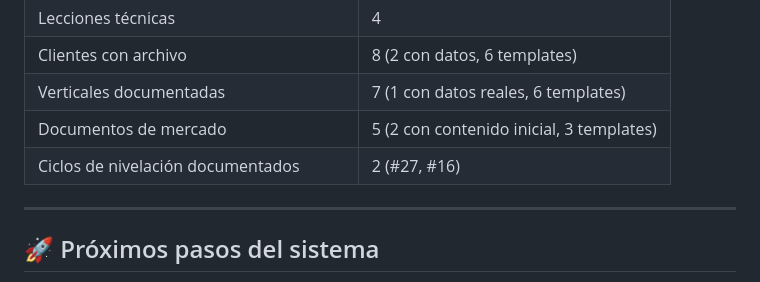
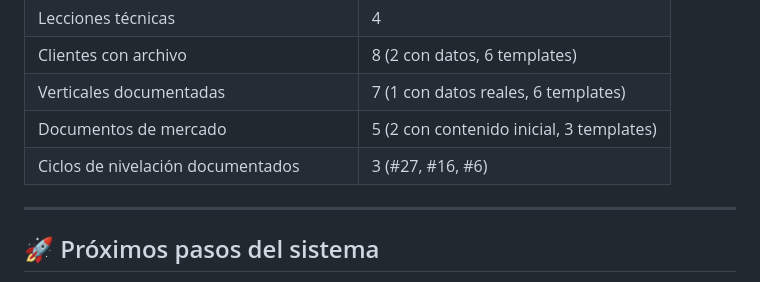
Before and after one commit to AddendoGrowthPartner/addendo-website, a Markdown page: .claude/memoria/INDICE.md, the part around the change. Rendered like a GitHub page.

Commit message:
feat(memoria): documentación ciclo #6 agente-spy-ads — 12º PERFECTO PURO VERIFICABLE
Cierre canónico del ciclo de nivelación de skill #6 agente-spy-ads completado el 29 abril 2026.

Caso destacado del ciclo:
- 1er PPV con score honesto 104/110 (no 109/110 patrón canónico ED2)
- Decisión D-#6.5 firmada: disciplina cultural sobre uniformidad
- 1ª aplicación preventiva de Sistema de Memoria Capa 1 en arqueológico
- Auto-confesión proactiva de instancia constructora (108 frontmatter vs 104 cuerpo)

Hashes:
- Reconstrucción Paso 3: 0cfaf73
- Addendum quirúrgico: c18792e
- Backfill hash propio: 9fc5ae2
- MD5 final 3 capas: 542839a66fe4101da4e188938683eb6f

6 Decisiones CEO firmadas (D-#6.1 a D-#6.6).
6 hallazgos TbV externo cerrados (H1-H6).
2 caveats abiertos declarados (BL-#6.1, BL-#6.2).

Lecciones empíricas confirmadas:
- P11.1 confirmada 12ª vez consecutiva (divergencia auto-eval vs audit -3 dentro de rango)
- P11.2 confirmada 3ª vez consecutiva (#27 → #16 → #6) — patrón empírico estable
- P11.4 + PR1 honradas 8ª vez consecutiva (continuidad audit→fix sin /clear)

Lecciones candidatas a promover en próxima revisión semanal:
- PR.X auto-confesión proactiva instancia constructora
- PR.X aplicación preventiva Sistema de Memoria
- ED.X score honesto fuera de patrón canónico (honestidad > uniformidad)

Estado sistema: 12/53 PPV (22.6%). Próximo: #17 diseño-imagen.

```diff
--- a/.claude/memoria/INDICE.md
+++ b/.claude/memoria/INDICE.md
@@ -131,7 +131,7 @@ Cada cambio en este repo = commit con mensaje descriptivo. Trazabilidad completa
 | Clientes con archivo | 8 (2 con datos, 6 templates) |
 | Verticales documentadas | 7 (1 con datos reales, 6 templates) |
 | Documentos de mercado | 5 (2 con contenido inicial, 3 templates) |
-| Ciclos de nivelación documentados | 2 (#27, #16) |
+| Ciclos de nivelación documentados | 3 (#27, #16, #6) |
 
 ---
 
```
Also changed, not shown: 1 other file.
